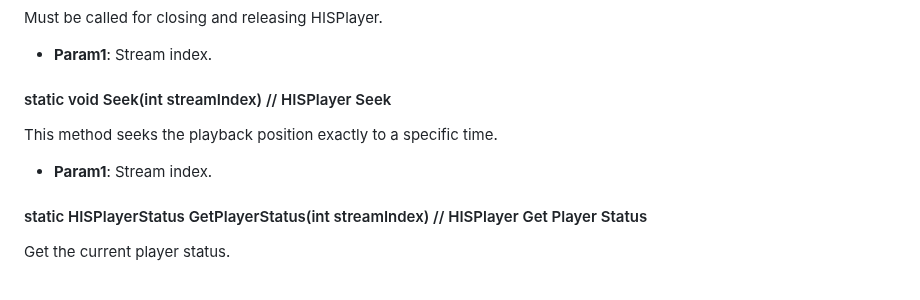
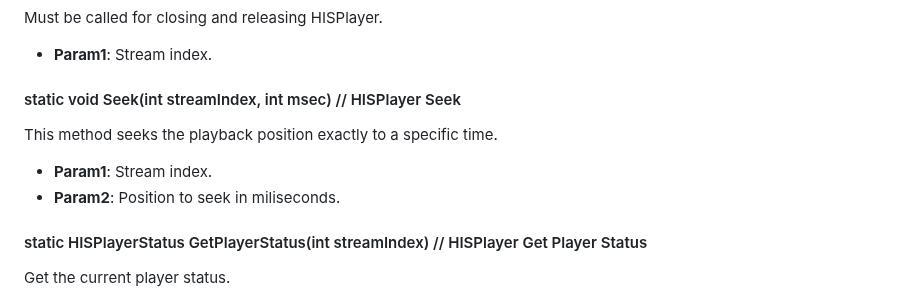
Before and after one commit to HISPlayer/UnrealWindows-SDK, a Markdown page: hisplayer-api.md, the part around the change. Rendered like a GitHub page.

```diff
--- a/hisplayer-api.md
+++ b/hisplayer-api.md
@@ -99,9 +99,10 @@ Stop the video and, next time it's played, it will begin from start.
 Must be called for closing and releasing HISPlayer.
   * **Param1**: Stream index.
 
-#### static void Seek(int streamIndex) // HISPlayer Seek
+#### static void Seek(int streamIndex, int msec) // HISPlayer Seek
 This method seeks the playback position exactly to a specific time.
   * **Param1**: Stream index.
+  * **Param2**: Position to seek in miliseconds.
 
 #### static HISPlayerStatus GetPlayerStatus(int streamIndex) // HISPlayer Get Player Status
 Get the current player status.
```
